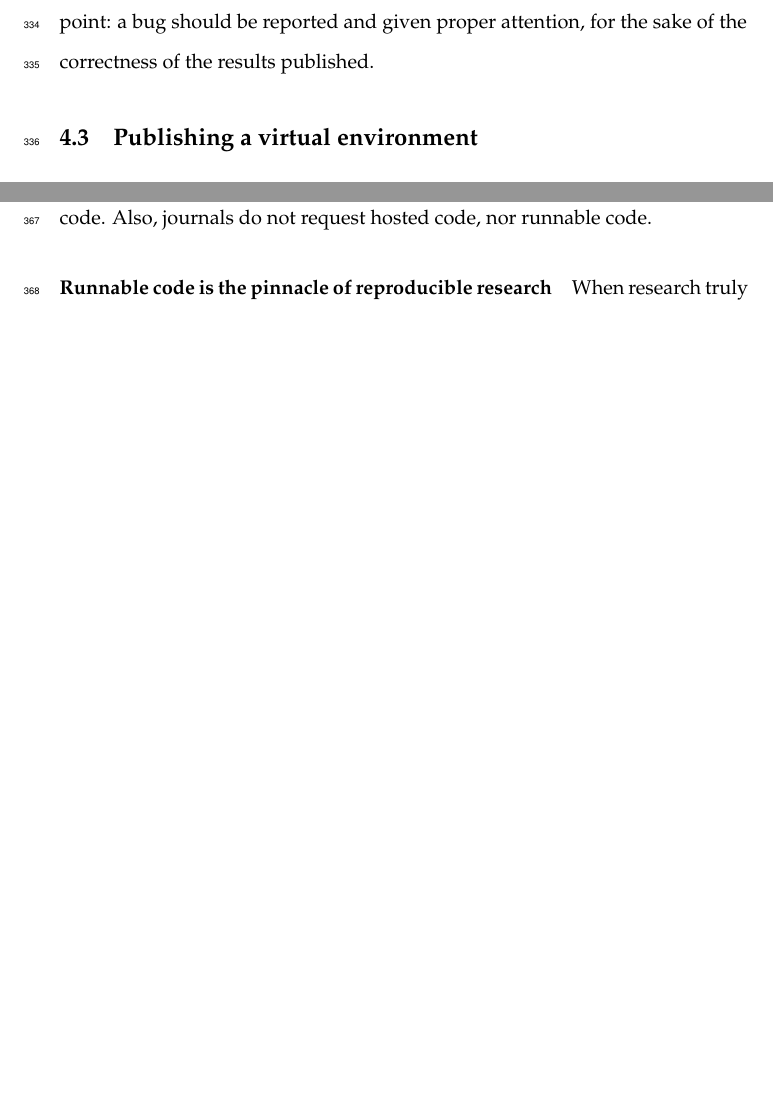
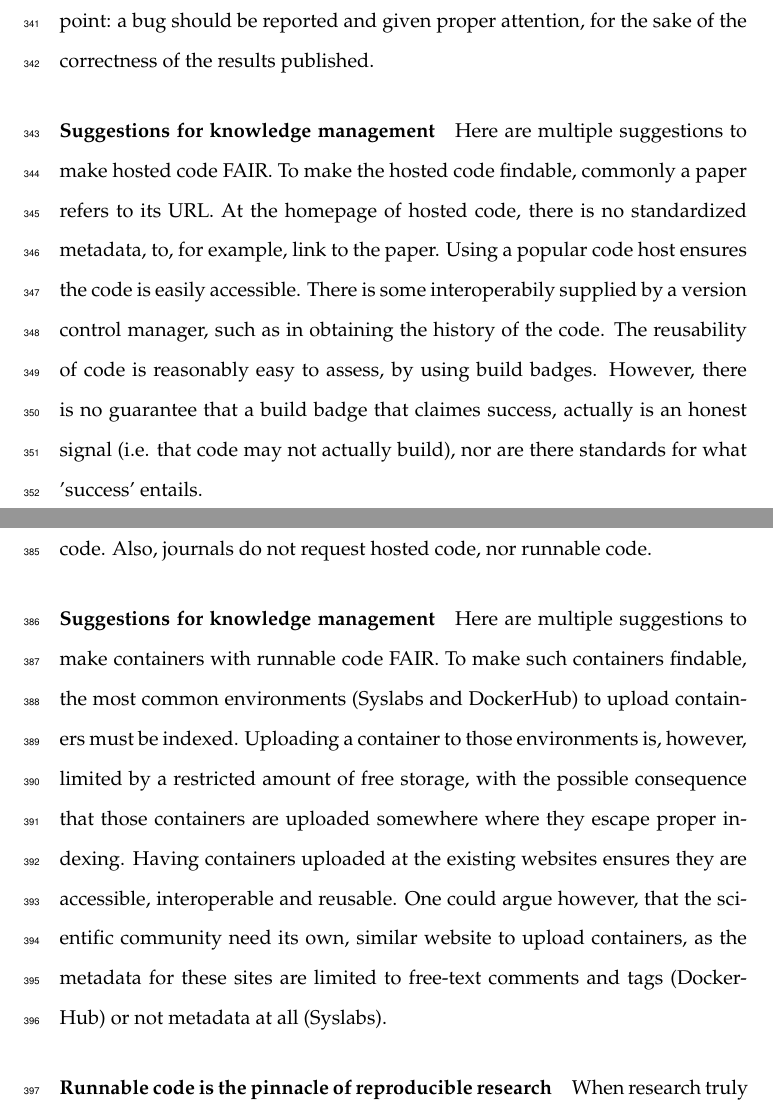
Before and after one commit to richelbilderbeek/chapter_paradata, a LaTeX paper (header.tex, which reads article.tex): two parts of pages 19 and 21 of 25 before the commit and two parts of pages 20 and 22 of 26 after it, joined at a grey line, cut so that both start at the same text, the shorter picture padded with empty space. Compiled offline with pdfLaTeX.

Commit message:
Badges are useful

```diff
--- a/article.tex
+++ b/article.tex
@@ -587,6 +621,20 @@ This is however, a rather selfish point: a bug should be reported and
 given proper attention, for the sake of the correctness of the
 results published.
 
+\paragraph{Suggestions for knowledge management}
+
+Here are multiple suggestions to make hosted code FAIR.
+To make the hosted code findable, commonly a paper refers to its URL.
+At the homepage of hosted code, there is no standardized metadata, to,
+for example, link to the paper.
+Using a popular code host ensures the code is easily accessible.
+There is some interoperabily supplied by a version control manager,
+such as in obtaining the history of the code.
+The reusability of code is reasonably easy to assess, by using build badges.
+However, there is no guarantee that a build badge that claimes success,
+actually is an honest signal (i.e. that code may not actually build),
+nor are there standards for what 'success' entails.
+
 %%%%%%%%%%%%%%%%%%%%%%%%%%%%%%%%%%%%%%%%%%%%%%%%%%%%%%%%%%%%%%%%%%%%%%%%%%%%%%%%
 \subsection{Publishing a virtual environment}
 %%%%%%%%%%%%%%%%%%%%%%%%%%%%%%%%%%%%%%%%%%%%%%%%%%%%%%%%%%%%%%%%%%%%%%%%%%%%%%%%
@@ -636,6 +687,21 @@ online. Ideally, this would be at Syslabs, as that one is free, yet
 there is a limit of 15 Gb. Also, Sylabs does not allow much metadata to
 be entered, such as the URL of the article, nor the URL of hosted code.
 Also, journals do not request hosted code, nor runnable code.
+
+\paragraph{Suggestions for knowledge management}
+
+Here are multiple suggestions to make containers with runnable code FAIR.
+To make such containers findable, the most common
+environments (Syslabs and DockerHub) to upload containers must be indexed.
+Uploading a container to those environments is, however, limited by
+a restricted amount of free storage, with the possible consequence that
+those containers are uploaded somewhere where they escape proper indexing.
+Having containers uploaded at the existing websites ensures they are
+accessible, interoperable and reusable.
+One could argue however, that the scientific community need its own,
+similar website to upload containers, as the metadata for these
+sites are limited to free-text comments and tags (DockerHub)
+or not metadata at all (Syslabs).
 
 \paragraph{Runnable code is the pinnacle of reproducible research}
 
```
Also changed, not shown: badge_codecov.png (added), build_badge.png (added), article.tex (50 more changed lines).
